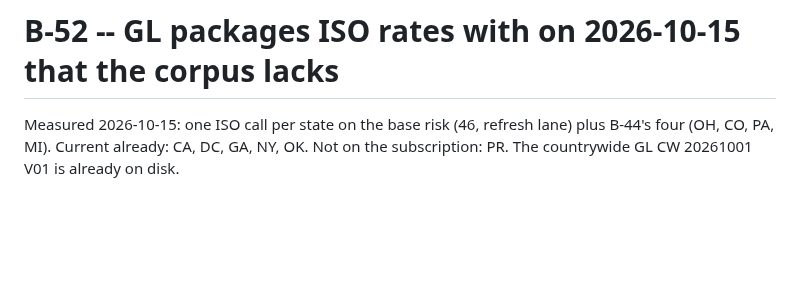
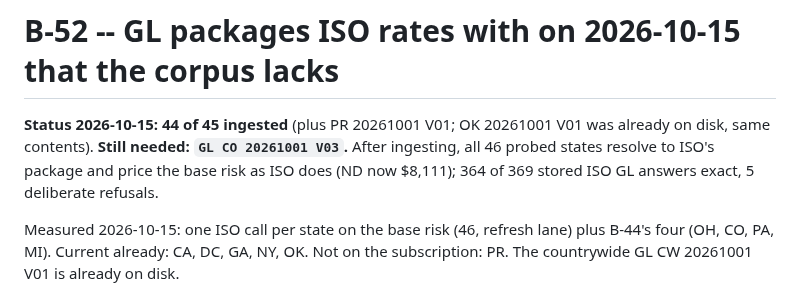
Before and after one commit to Federato/recursive_harness, a Markdown page: docs/B52-PACKAGES-NEEDED.md, the part around the change. Rendered like a GitHub page; blank space fills up the shorter version.

```diff
--- a/docs/B52-PACKAGES-NEEDED.md
+++ b/docs/B52-PACKAGES-NEEDED.md
@@ -1,4 +1,6 @@
 # B-52 -- GL packages ISO rates with on 2026-10-15 that the corpus lacks
+
+**Status 2026-10-15: 44 of 45 ingested** (plus PR 20261001 V01; OK 20261001 V01 was already on disk, same contents). **Still needed: `GL CO 20261001 V03`.** After ingesting, all 46 probed states resolve to ISO's package and price the base risk as ISO does (ND now $8,111); 364 of 369 stored ISO GL answers exact, 5 deliberate refusals.
 
 Measured 2026-10-15: one ISO call per state on the base risk (46, refresh lane) plus B-44's four (OH, CO, PA, MI).
 Current already: CA, DC, GA, NY, OK. Not on the subscription: PR. The countrywide GL CW 20261001 V01 is already on disk.
```
Also changed, not shown: docs/BACKLOG-2026-10-13.md (+1 -1 lines).
